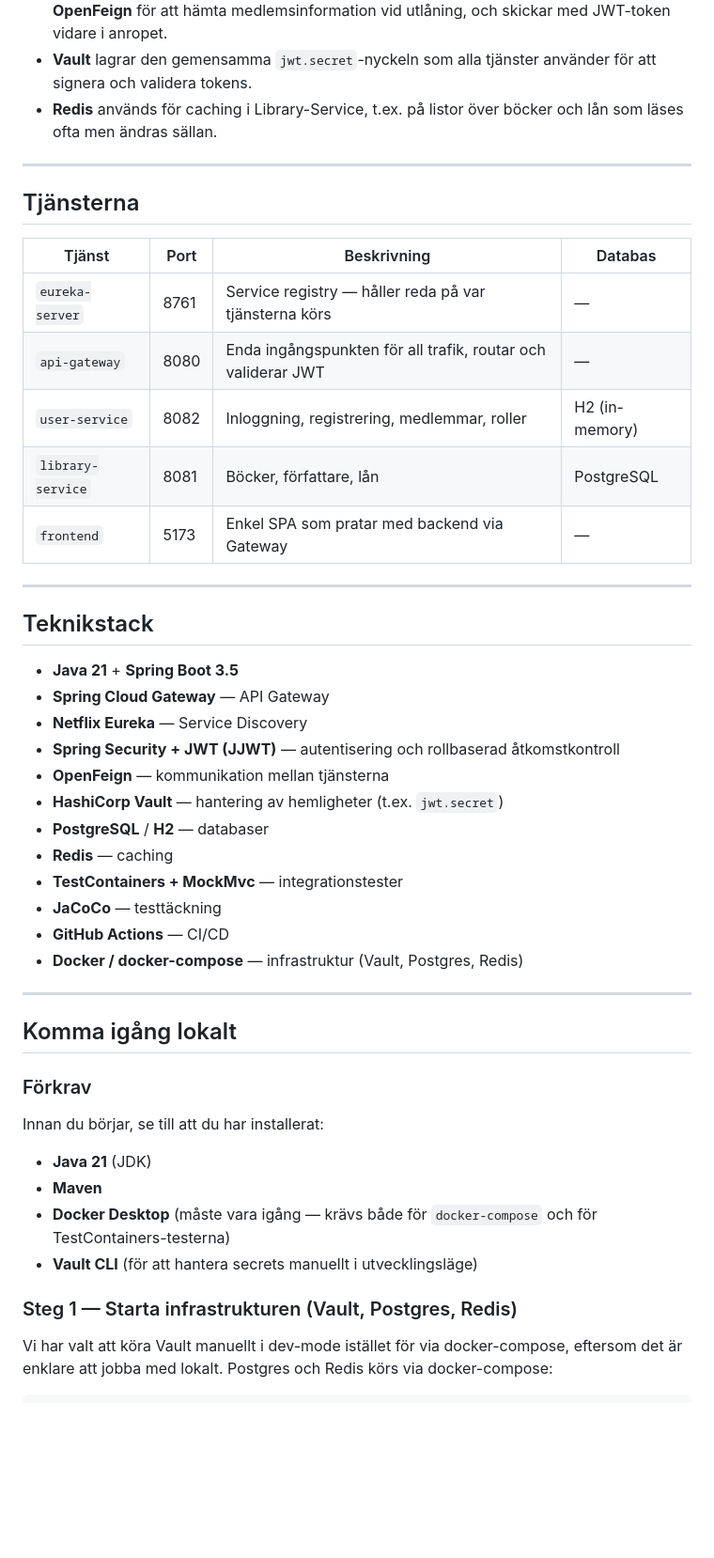
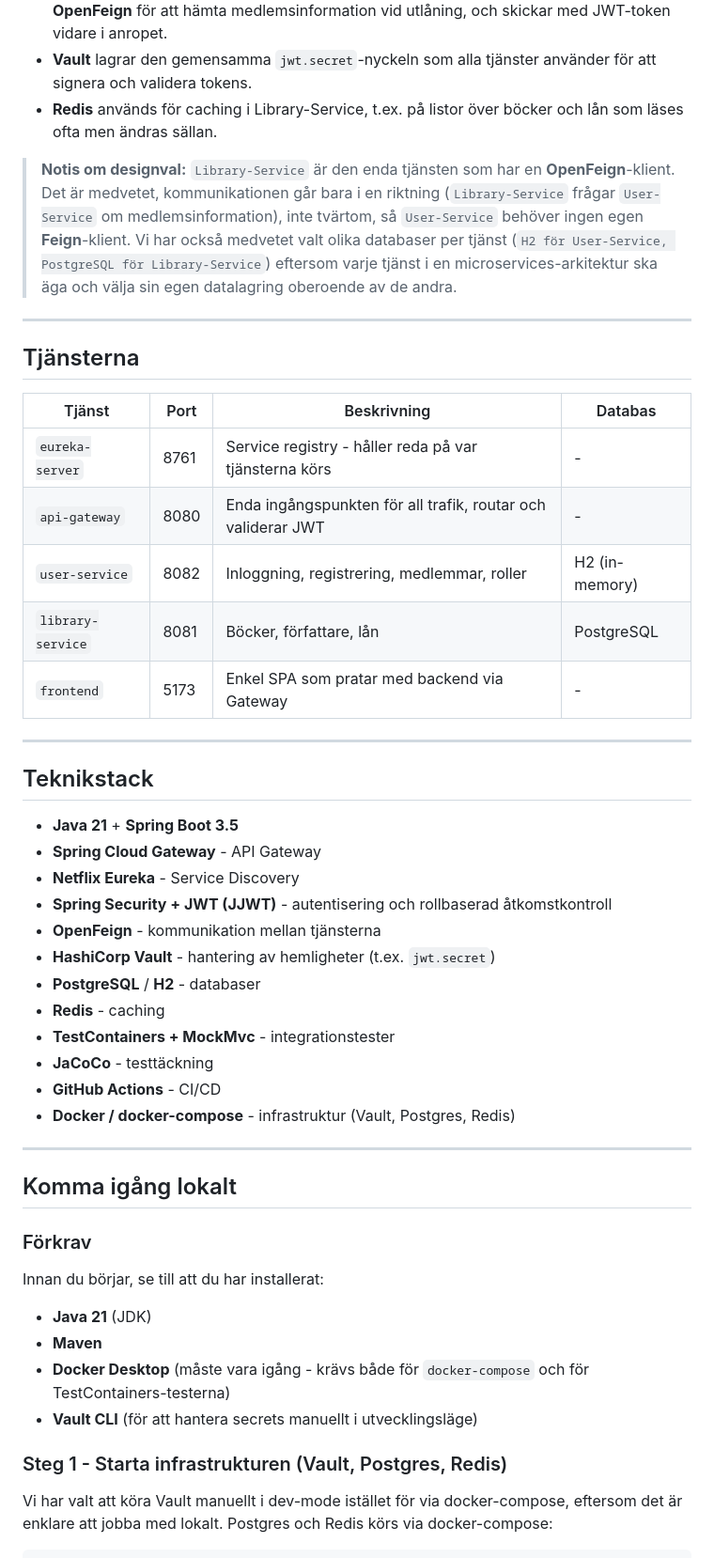
Before and after one commit to alexandersson98/microservices-arkitektur, a Markdown page: README.md, the part around one of its changes. Shown at 94% size. Rendered like a GitHub page; blank space fills up the shorter version.

```diff
--- a/README.md
+++ b/README.md
@@ -74,34 +77,41 @@ kodgranskning genom hela projektet.
 - **Redis** används för caching i Library-Service, t.ex. på listor över böcker och lån som
   läses ofta men ändras sällan.
 
+> **Notis om designval:** `Library-Service` är den enda tjänsten som har en **OpenFeign**-klient.
+> Det är medvetet, kommunikationen går bara i en riktning (`Library-Service` frågar
+> `User-Service` om medlemsinformation), inte tvärtom, så `User-Service` behöver ingen egen
+> **Feign**-klient. Vi har också medvetet valt olika databaser per tjänst (`H2 för User-Service,
+> PostgreSQL för Library-Service`) eftersom varje tjänst i en microservices-arkitektur ska
+> äga och välja sin egen datalagring oberoende av de andra.
+
 ---
 
 ## Tjänsterna
 
 | Tjänst | Port | Beskrivning | Databas |
 |---|---|---|---|
-| `eureka-server` | 8761 | Service registry — håller reda på var tjänsterna körs | — |
-| `api-gateway` | 8080 | Enda ingångspunkten för all trafik, routar och validerar JWT | — |
+| `eureka-server` | 8761 | Service registry - håller reda på var tjänsterna körs | - |
+| `api-gateway` | 8080 | Enda ingångspunkten för all trafik, routar och validerar JWT | - |
 | `user-service` | 8082 | Inloggning, registrering, medlemmar, roller | H2 (in-memory) |
 | `library-service` | 8081 | Böcker, författare, lån | PostgreSQL |
-| `frontend` | 5173 | Enkel SPA som pratar med backend via Gateway | — |
+| `frontend` | 5173 | Enkel SPA som pratar med backend via Gateway | - |
 
 ---
 
 ## Teknikstack
 
 - **Java 21** + **Spring Boot 3.5**
-- **Spring Cloud Gateway** — API Gateway
-- **Netflix Eureka** — Service Discovery
-- **Spring Security + JWT (JJWT)** — autentisering och rollbaserad åtkomstkontroll
-- **OpenFeign** — kommunikation mellan tjänsterna
-- **HashiCorp Vault** — hantering av hemligheter (t.ex. `jwt.secret`)
-- **PostgreSQL** / **H2** — databaser
-- **Redis** — caching
-- **TestContainers + MockMvc** — integrationstester
-- **JaCoCo** — testtäckning
-- **GitHub Actions** — CI/CD
-- **Docker / docker-compose** — infrastruktur (Vault, Postgres, Redis)
+- **Spring Cloud Gateway** - API Gateway
+- **Netflix Eureka** - Service Discovery
+- **Spring Security + JWT (JJWT)** - autentisering och rollbaserad åtkomstkontroll
+- **OpenFeign** - kommunikation mellan tjänsterna
+- **HashiCorp Vault** - hantering av hemligheter (t.ex. `jwt.secret`)
+- **PostgreSQL** / **H2** - databaser
+- **Redis** - caching
+- **TestContainers + MockMvc** - integrationstester
+- **JaCoCo** - testtäckning
+- **GitHub Actions** - CI/CD
+- **Docker / docker-compose** - infrastruktur (Vault, Postgres, Redis)
 
 ---
 
@@ -113,11 +123,11 @@ Innan du börjar, se till att du har installerat:
 
 - **Java 21** (JDK)
 - **Maven**
-- **Docker Desktop** (måste vara igång — krävs både för `docker-compose` och för
+- **Docker Desktop** (måste vara igång - krävs både för `docker-compose` och för
   TestContainers-testerna)
 - **Vault CLI** (för att hantera secrets manuellt i utvecklingsläge)
 
-### Steg 1 — Starta infrastrukturen (Vault, Postgres, Redis)
+### Steg 1 - Starta infrastrukturen (Vault, Postgres, Redis)
 
 Vi har valt att köra Vault manuellt i dev-mode istället för via docker-compose, eftersom
 det är enklare att jobba med lokalt. Postgres och Redis körs via docker-compose:
```
Also changed, not shown: other parts of README.md (+60 -8 lines).
